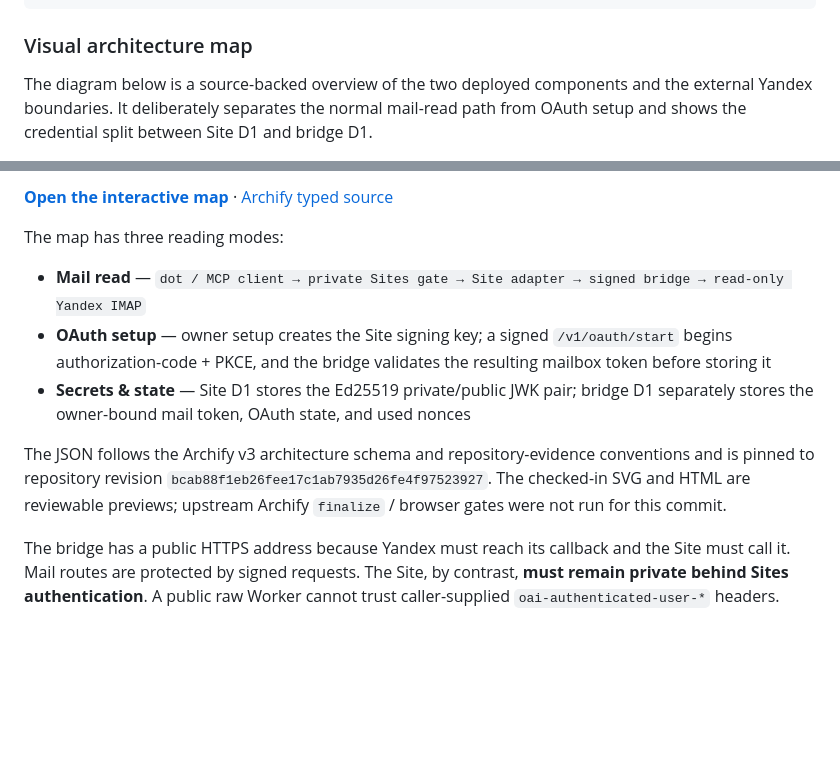
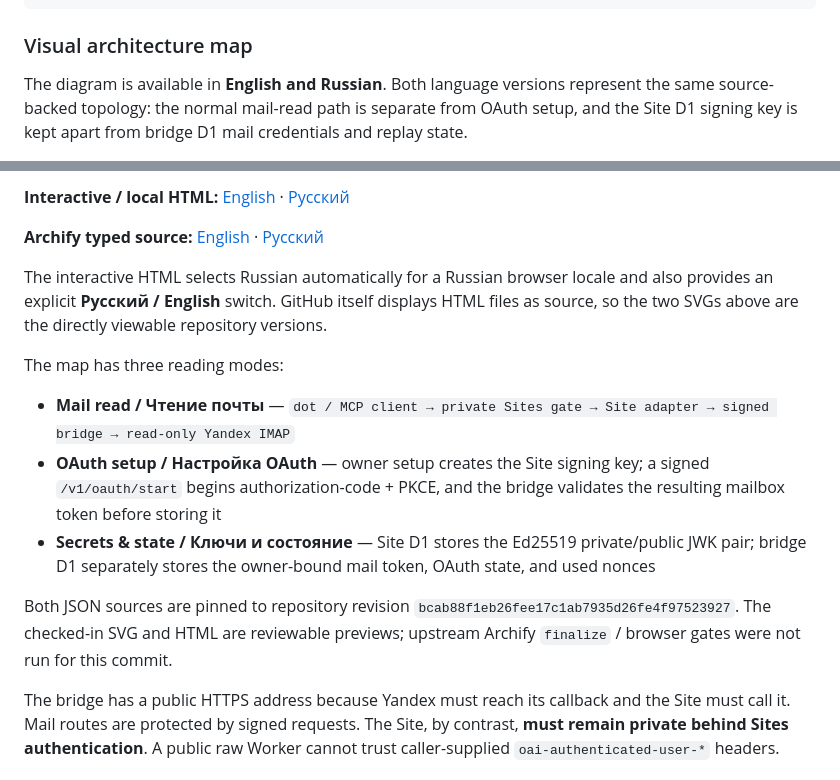
Before and after one commit to chiginskiy/Yandex-mail-Dot-Connector, a Markdown page: docs/architecture.md, 2 parts joined by grey strips. Drawn GitHub-style; blank space fills up the shorter version.

Commit message:
docs: expose English and Russian architecture views

```diff
--- a/docs/architecture.md
+++ b/docs/architecture.md
@@ -28,5 +28,5 @@ Configured Yandex mailbox
 
 ### Visual architecture map
 
-The diagram below is a source-backed overview of the two deployed components and the external Yandex boundaries. It deliberately separates the normal mail-read path from OAuth setup and shows the credential split between Site D1 and bridge D1.
+The diagram is available in **English and Russian**. Both language versions represent the same source-backed topology: the normal mail-read path is separate from OAuth setup, and the Site D1 signing key is kept apart from bridge D1 mail credentials and replay state.
 
@@ -34,14 +36,17 @@ The diagram below is a source-backed overview of the two deployed components and
 
-**[Open the interactive map](architecture/yandex-mail-dot-connector.html)** · [Archify typed source](architecture/yandex-mail-dot-connector.architecture.json)
+**Interactive / local HTML:** [English](architecture/yandex-mail-dot-connector.html?lang=en) · [Русский](architecture/yandex-mail-dot-connector.html?lang=ru)
+
+**Archify typed source:** [English](architecture/yandex-mail-dot-connector.architecture.json) · [Русский](architecture/yandex-mail-dot-connector.ru.architecture.json)
+
+The interactive HTML selects Russian automatically for a Russian browser locale and also provides an explicit **Русский / English** switch. GitHub itself displays HTML files as source, so the two SVGs above are the directly viewable repository versions.
 
 The map has three reading modes:
 
-- **Mail read** — `dot / MCP client → private Sites gate → Site adapter → signed bridge → read-only Yandex IMAP`
-- **OAuth setup** — owner setup creates the Site signing key; a signed `/v1/oauth/start` begins authorization-code + PKCE, and the bridge validates the resulting mailbox token before storing it
-- **Secrets & state** — Site D1 stores the Ed25519 private/public JWK pair; bridge D1 separately stores the owner-bound mail token, OAuth state, and used nonces
+- **Mail read / Чтение почты** — `dot / MCP client → private Sites gate → Site adapter → signed bridge → read-only Yandex IMAP`
+- **OAuth setup / Настройка OAuth** — owner setup creates the Site signing key; a signed `/v1/oauth/start` begins authorization-code + PKCE, and the bridge validates the resulting mailbox token before storing it
+- **Secrets & state / Ключи и состояние** — Site D1 stores the Ed25519 private/public JWK pair; bridge D1 separately stores the owner-bound mail token, OAuth state, and used nonces
 
-The JSON follows the Archify v3 architecture schema and repository-evidence conventions and is pinned to repository revision `bcab88f1eb26fee17c1ab7935d26fe4f97523927`. The checked-in SVG and HTML are reviewable previews; upstream Archify `finalize` / browser gates were not run for this commit.
-
+Both JSON sources are pinned to repository revision `bcab88f1eb26fee17c1ab7935d26fe4f97523927`. The checked-in SVG and HTML are reviewable previews; upstream Archify `finalize` / browser gates were not run for this commit.
 
 The bridge has a public HTTPS address because Yandex must reach its callback and the Site must call it. Mail routes are protected by signed requests. The Site, by contrast, **must remain private behind Sites authentication**. A public raw Worker cannot trust caller-supplied `oai-authenticated-user-*` headers.
 
```
Also changed, not shown: other parts of docs/architecture.md (+3 -1 lines).
